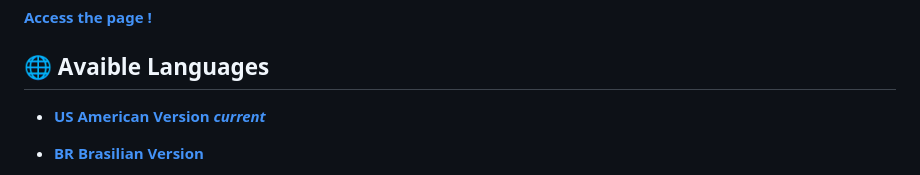
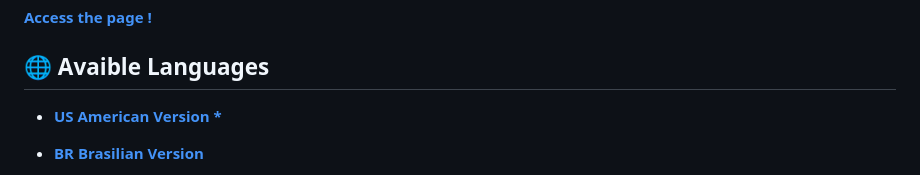
Before and after one commit to Karlos-Eduardo-Mrqs/Javascript-Projects, a Markdown page: README.md, the part around one of its changes. Drawn GitHub-style.

```diff
--- a/README.md
+++ b/README.md
@@ -6,6 +6,6 @@ Explore my front-end projects and get in touch for collaborations. This page is
 
 ## 🌐 Avaible Languages
 
-- **[US American Version _current_](https://github.com/Karlos-Eduardo-Mrqs/Javascript-Projects/blob/main/README.md)**
+- **[US American Version *](https://github.com/Karlos-Eduardo-Mrqs/Javascript-Projects/blob/main/README.md)**
 
 - **[BR Brasilian Version](https://github.com/Karlos-Eduardo-Mrqs/Javascript-Projects/blob/main/README-BR.md)**
```
Also changed, not shown: other parts of README.md (+2 -0 lines), README-BR.md (+3 -1 lines), README-ES.md (added, +87 -0 lines).
